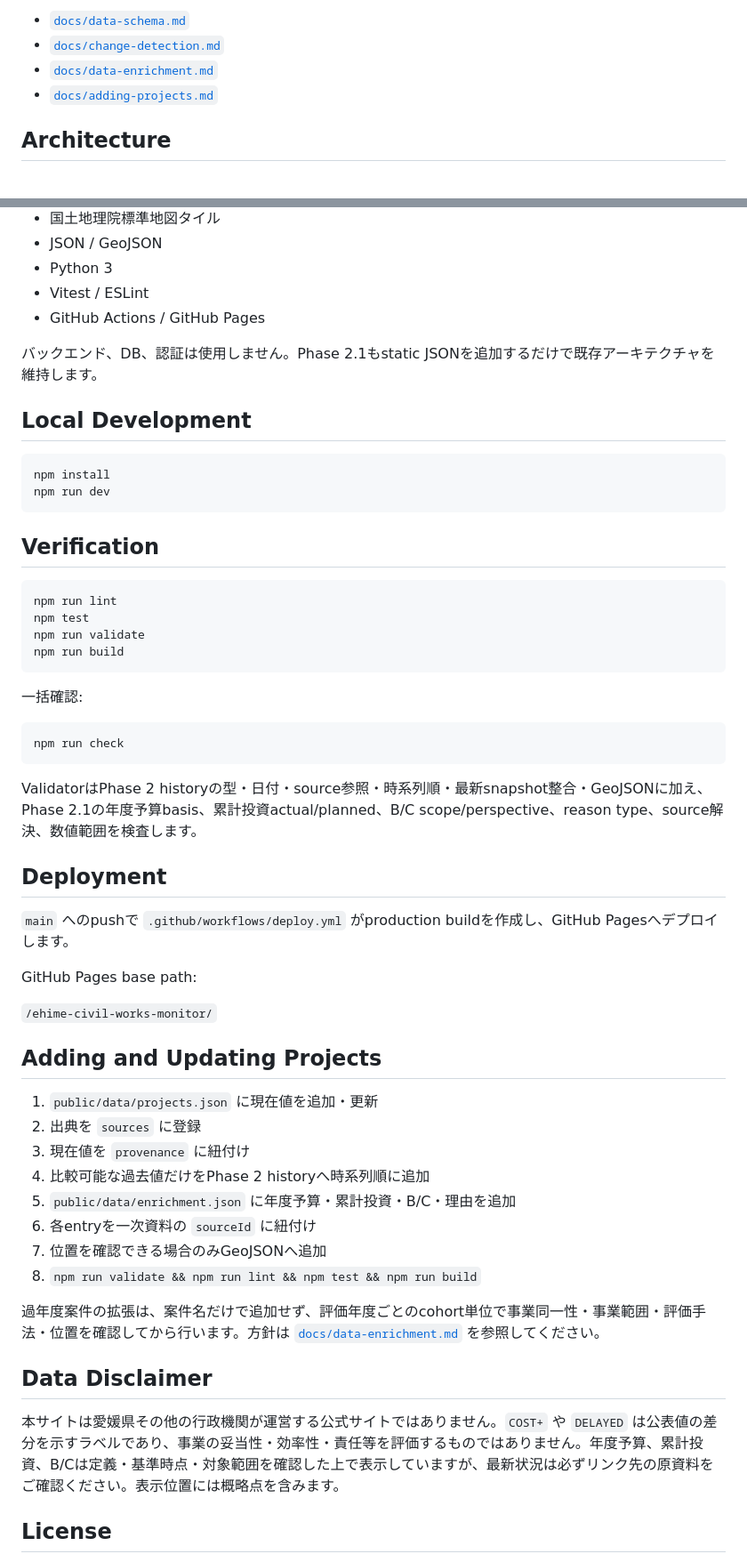
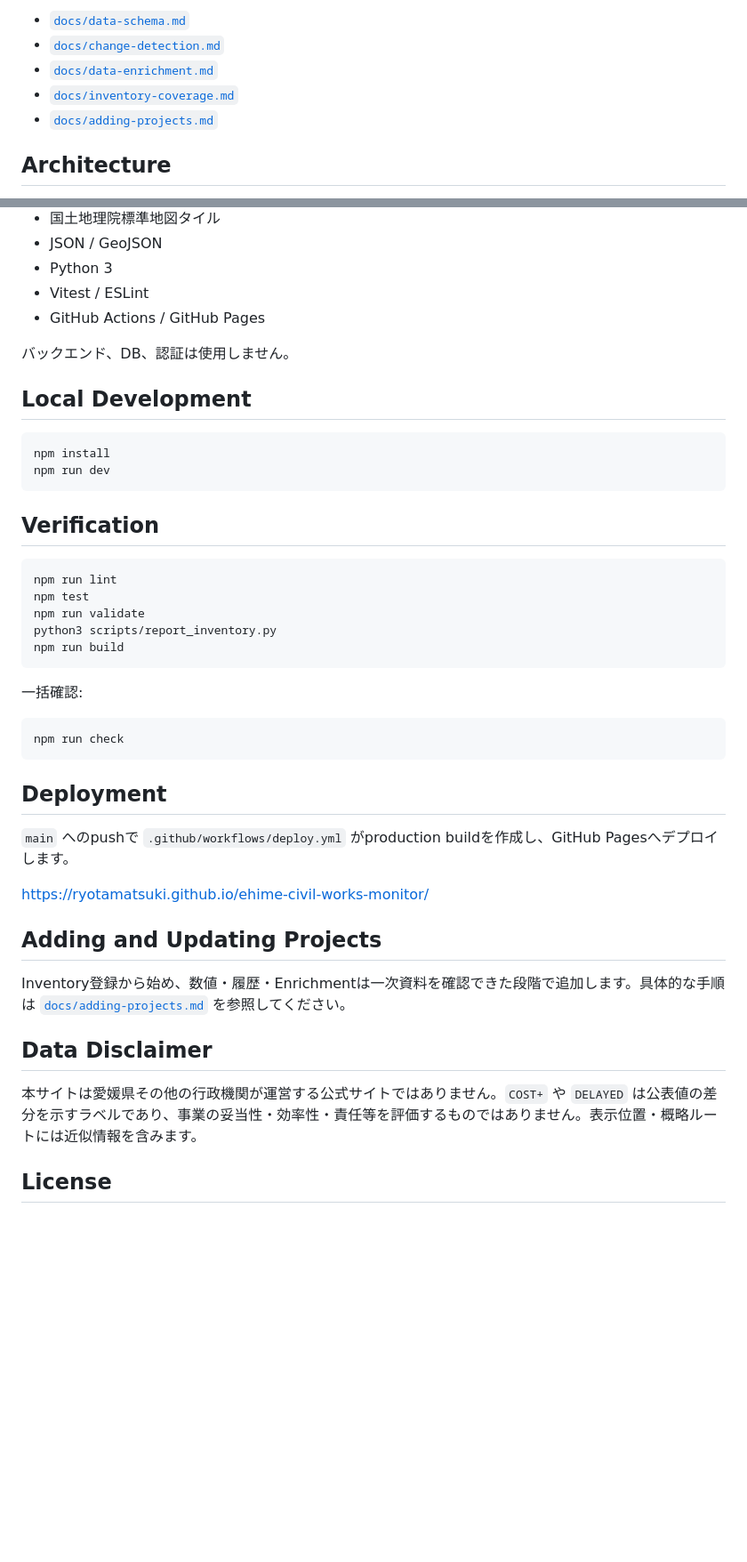
Before and after one commit to ryotamatsuki/ehime-civil-works-monitor, a Markdown page: README.md, 2 parts joined by grey strips. Shown at 89% size. Rendered like a GitHub page; blank space fills up the shorter version.

````diff
--- a/README.md
+++ b/README.md
@@ -100,6 +143,7 @@ See:
 - [`docs/data-schema.md`](docs/data-schema.md)
 - [`docs/change-detection.md`](docs/change-detection.md)
 - [`docs/data-enrichment.md`](docs/data-enrichment.md)
+- [`docs/inventory-coverage.md`](docs/inventory-coverage.md)
 - [`docs/adding-projects.md`](docs/adding-projects.md)
 
 ## Architecture
@@ -113,7 +157,7 @@ See:
 - Vitest / ESLint
 - GitHub Actions / GitHub Pages
 
-バックエンド、DB、認証は使用しません。Phase 2.1もstatic JSONを追加するだけで既存アーキテクチャを維持します。
+バックエンド、DB、認証は使用しません。
 
 ## Local Development
 
@@ -128,6 +172,7 @@ npm run dev
 npm run lint
 npm test
 npm run validate
+python3 scripts/report_inventory.py
 npm run build
 ```
 
@@ -137,32 +182,19 @@ npm run build
 npm run check
 ```
 
-ValidatorはPhase 2 historyの型・日付・source参照・時系列順・最新snapshot整合・GeoJSONに加え、Phase 2.1の年度予算basis、累計投資actual/planned、B/C scope/perspective、reason type、source解決、数値範囲を検査します。
-
 ## Deployment
 
 `main` へのpushで `.github/workflows/deploy.yml` がproduction buildを作成し、GitHub Pagesへデプロイします。
 
-GitHub Pages base path:
-
-`/ehime-civil-works-monitor/`
+https://ryotamatsuki.github.io/ehime-civil-works-monitor/
 
 ## Adding and Updating Projects
 
-1. `public/data/projects.json` に現在値を追加・更新
-2. 出典を `sources` に登録
-3. 現在値を `provenance` に紐付け
-4. 比較可能な過去値だけをPhase 2 historyへ時系列順に追加
-5. `public/data/enrichment.json` に年度予算・累計投資・B/C・理由を追加
-6. 各entryを一次資料の `sourceId` に紐付け
-7. 位置を確認できる場合のみGeoJSONへ追加
-8. `npm run validate && npm run lint && npm test && npm run build`
-
-過年度案件の拡張は、案件名だけで追加せず、評価年度ごとのcohort単位で事業同一性・事業範囲・評価手法・位置を確認してから行います。方針は [`docs/data-enrichment.md`](docs/data-enrichment.md) を参照してください。
+Inventory登録から始め、数値・履歴・Enrichmentは一次資料を確認できた段階で追加します。具体的な手順は [`docs/adding-projects.md`](docs/adding-projects.md) を参照してください。
 
 ## Data Disclaimer
 
-本サイトは愛媛県その他の行政機関が運営する公式サイトではありません。`COST+` や `DELAYED` は公表値の差分を示すラベルであり、事業の妥当性・効率性・責任等を評価するものではありません。年度予算、累計投資、B/Cは定義・基準時点・対象範囲を確認した上で表示していますが、最新状況は必ずリンク先の原資料をご確認ください。表示位置には概略点を含みます。
+本サイトは愛媛県その他の行政機関が運営する公式サイトではありません。`COST+` や `DELAYED` は公表値の差分を示すラベルであり、事業の妥当性・効率性・責任等を評価するものではありません。表示位置・概略ルートには近似情報を含みます。
 
 ## License
 
````
Also changed, not shown: other parts of README.md (+94 -51 lines).
